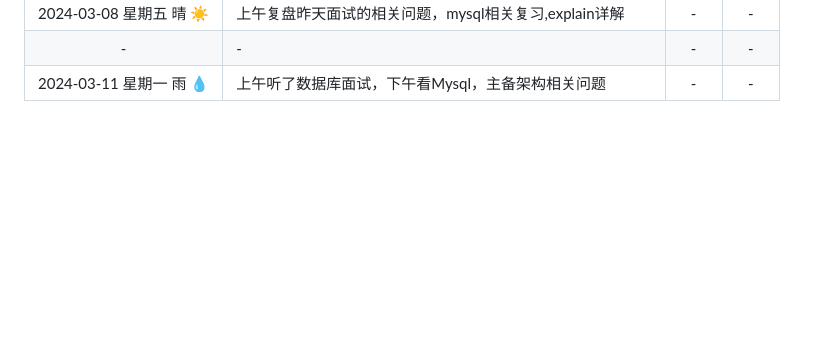
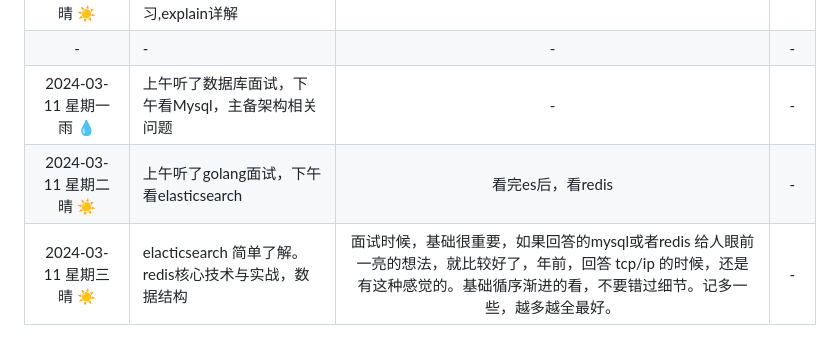
Before and after one commit to yongjian-peng/learning-record, a Markdown page: 日常作息表/2024/03.md, the part around the change. GitHub-like rendering; blank space fills up the shorter version.

```diff
--- a/日常作息表/2024/03.md
+++ b/日常作息表/2024/03.md
@@ -5,3 +5,5 @@
 | 2024-03-08 星期五 晴 ☀️  | 上午复盘昨天面试的相关问题，mysql相关复习,explain详解     |  -  |  -  |
 | -  | -     |  -  |  -  |
 | 2024-03-11 星期一 雨  💧  | 上午听了数据库面试，下午看Mysql，主备架构相关问题     |  -  |  -  |
+| 2024-03-11 星期二 晴 ☀️  | 上午听了golang面试，下午看elasticsearch     |  看完es后，看redis |  -  |
+| 2024-03-11 星期三 晴 ☀️  | elacticsearch 简单了解。redis核心技术与实战，数据结构    |  面试时候，基础很重要，如果回答的mysql或者redis 给人眼前一亮的想法，就比较好了，年前，回答 tcp/ip 的时候，还是有这种感觉的。基础循序渐进的看，不要错过细节。记多一些，越多越全最好。 |  -  |
```
Also changed, not shown: 数据存储/ElasticSearch/es.md (added, +7 -0 lines), 数据存储/Redis/Redis核心技术与实践.md (added, +109 -0 lines), 数据存储/image/image-redis-struct.png (added), 数据存储/image/image-redis.png (added).
